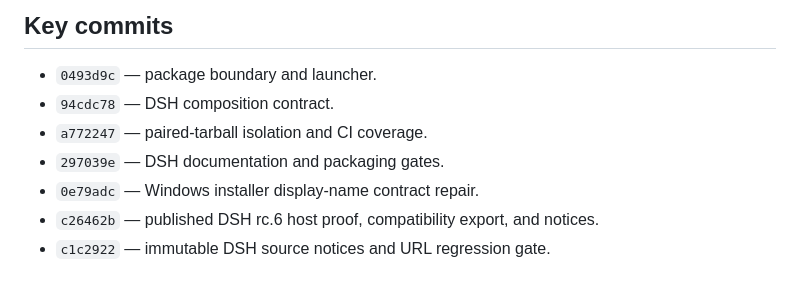
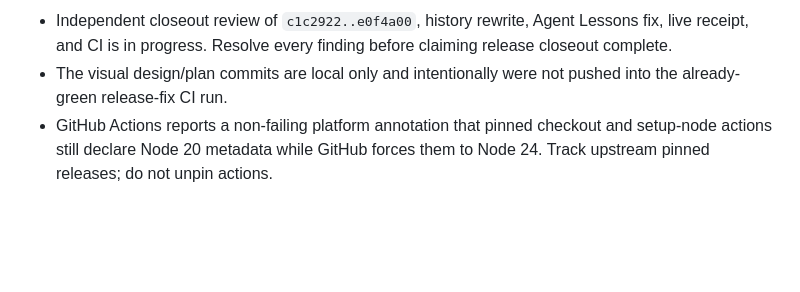
Before and after one commit to bpc-oss/chrome-faithful, a Markdown page: HANDOFF.md, the part around one of its changes. Rendered like a GitHub page; blank space fills up the shorter version.

Commit message:
docs: update release handoff

```diff
--- a/HANDOFF.md
+++ b/HANDOFF.md
@@ -80,10 +77,9 @@ All Node checks used Node `v22.12.0` from this worktree.
 
-## Key commits
-
-- `0493d9c` — package boundary and launcher.
-- `94cdc78` — DSH composition contract.
-- `a772247` — paired-tarball isolation and CI coverage.
-- `297039e` — DSH documentation and packaging gates.
-- `0e79adc` — Windows installer display-name contract repair.
-- `c26462b` — published DSH rc.6 host proof, compatibility export, and notices.
-- `c1c2922` — immutable DSH source notices and URL regression gate.
+- Independent closeout review of `c1c2922..e0f4a00`, history rewrite, Agent
+  Lessons fix, live receipt, and CI is in progress. Resolve every finding before
+  claiming release closeout complete.
+- The visual design/plan commits are local only and intentionally were not
+  pushed into the already-green release-fix CI run.
+- GitHub Actions reports a non-failing platform annotation that pinned checkout
+  and setup-node actions still declare Node 20 metadata while GitHub forces
+  them to Node 24. Track upstream pinned releases; do not unpin actions.
```
Also changed, not shown: other parts of HANDOFF.md (+64 -67 lines).
